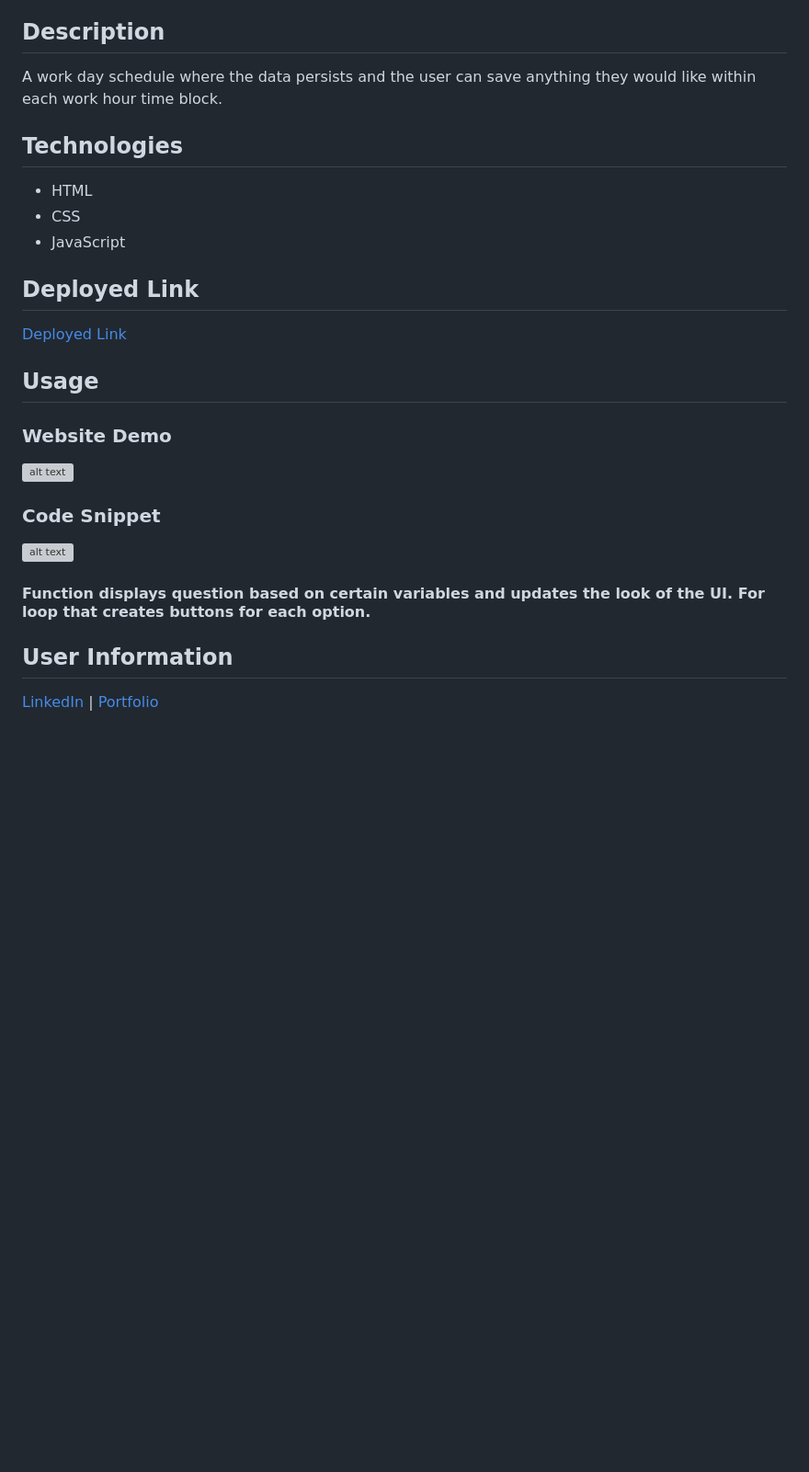
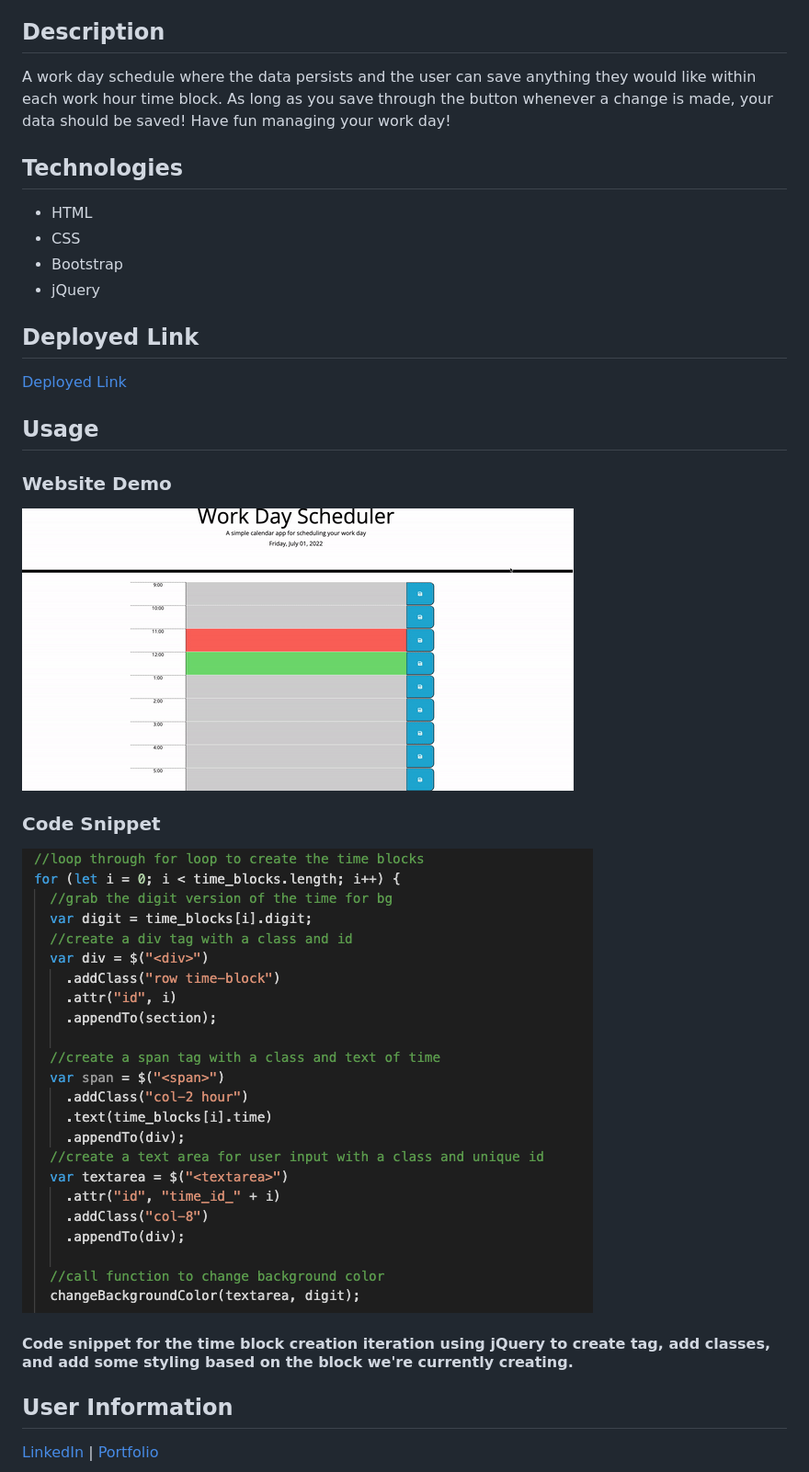
Before and after one commit to smandla/work_day_scheduler, a Markdown page: README.md, the part around the change printed below. Shown: that part at 92% size. GitHub-like rendering; pictures changed too: assets/images/codesnippet1.png (added), assets/images/demo.gif (added); blank space fills up the shorter version; grey boxes are pictures that could not be loaded.

```diff
--- a/README.md
+++ b/README.md
@@ -14,13 +14,14 @@
 
 ## Description
 
-A work day schedule where the data persists and the user can save anything they would like within each work hour time block.
+A work day schedule where the data persists and the user can save anything they would like within each work hour time block. As long as you save through the button whenever a change is made, your data should be saved! Have fun managing your work day!
 
 ## Technologies
 
 - HTML
 - CSS
-- JavaScript
+- Bootstrap
+- jQuery
 
 ## Deployed Link
 
@@ -34,9 +35,9 @@ A work day schedule where the data persists and the user can save anything they
 
 ### Code Snippet
 
-![alt text](assets/images/codesnippet.png)
+![alt text](assets/images/codesnippet1.png)
 
-#### Function displays question based on certain variables and updates the look of the UI. For loop that creates buttons for each option.
+#### Code snippet for the time block creation iteration using jQuery to create tag, add classes, and add some styling based on the block we're currently creating.
 
 ## User Information
 
```
Also changed, not shown: other parts of README.md (+1 -1 lines), 5 other files.
